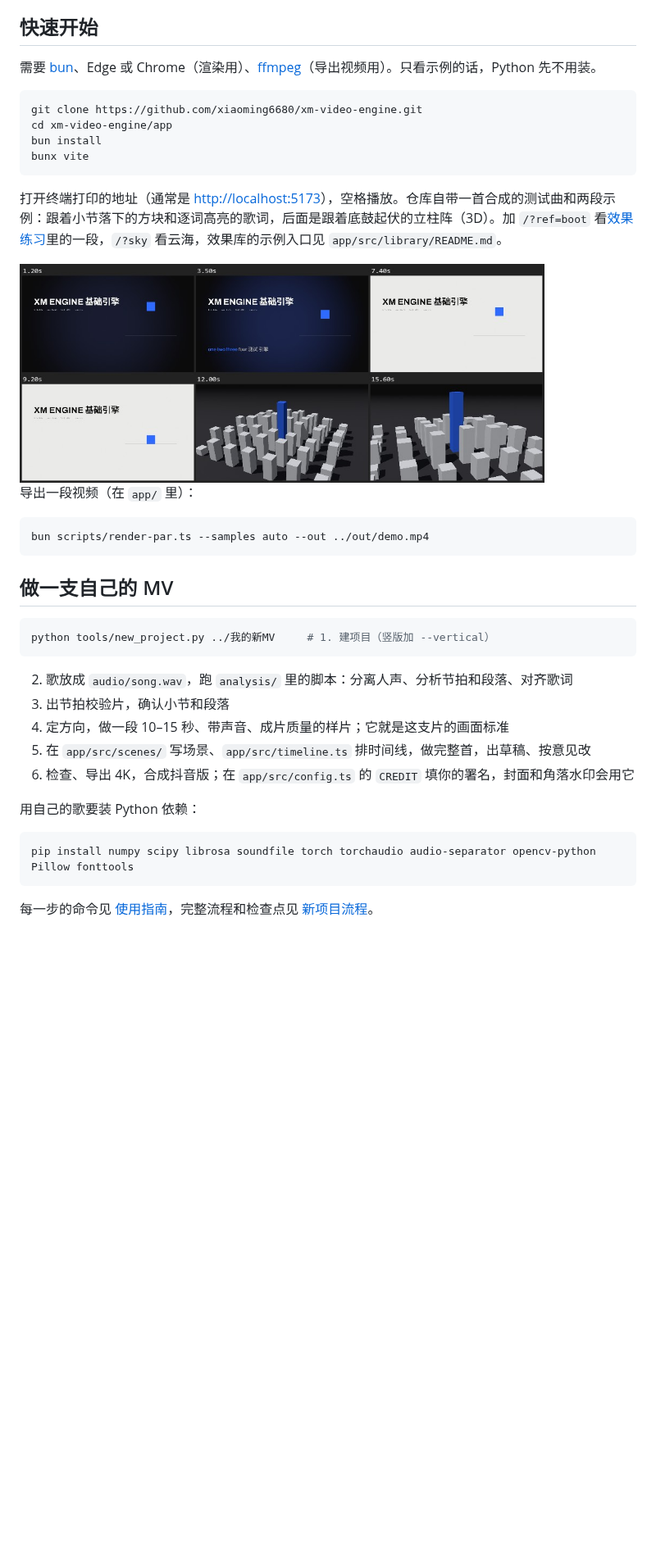
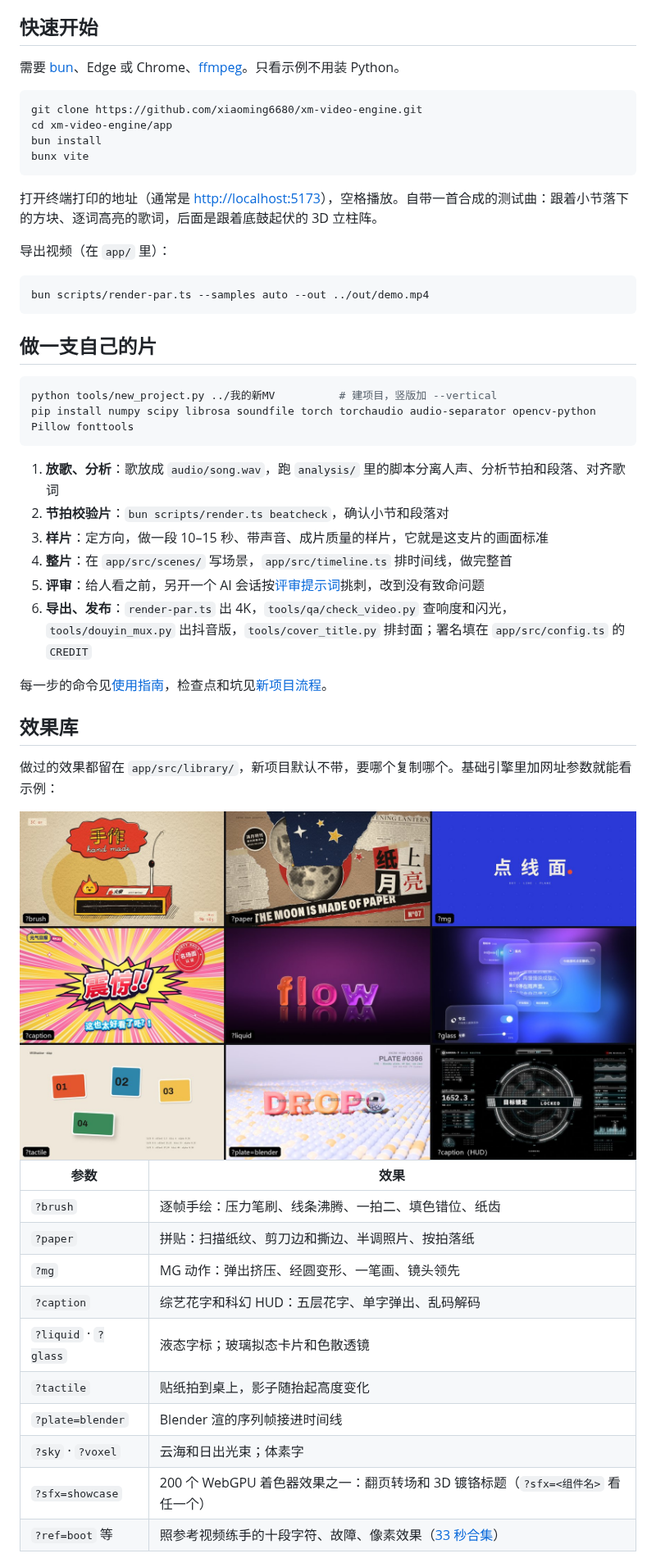
Before and after one commit to xiaoming6680/xm-video-engine, a Markdown page: README.md, the part around one of its changes. Shown at 82% size. Drawn GitHub-style; pictures changed too: docs/images/effects.jpg (added); blank space fills up the shorter version.

````diff
--- a/README.md
+++ b/README.md
@@ -43,7 +60,7 @@
 
 ## 快速开始
 
-需要 [bun](https://bun.sh)、Edge 或 Chrome（渲染用）、[ffmpeg](https://ffmpeg.org)（导出视频用）。只看示例的话，Python 先不用装。
+需要 [bun](https://bun.sh)、Edge 或 Chrome、[ffmpeg](https://ffmpeg.org)。只看示例不用装 Python。
 
 ```bash
 git clone https://github.com/xiaoming6680/xm-video-engine.git
@@ -52,32 +69,46 @@ bun install
 bunx vite
 ```
 
-打开终端打印的地址（通常是 <http://localhost:5173>），空格播放。仓库自带一首合成的测试曲和两段示例：跟着小节落下的方块和逐词高亮的歌词，后面是跟着底鼓起伏的立柱阵（3D）。加 `/?ref=boot` 看[效果练习](#效果练习)里的一段，`/?sky` 看云海，效果库的示例入口见 `app/src/library/README.md`。
+打开终端打印的地址（通常是 <http://localhost:5173>），空格播放。自带一首合成的测试曲：跟着小节落下的方块、逐词高亮的歌词，后面是跟着底鼓起伏的 3D 立柱阵。
 
-<img src="docs/images/demo.jpg" alt="示例场景：跟着小节落下的方块和逐词高亮的歌词" width="640">
-
-导出一段视频（在 `app/` 里）：
+导出视频（在 `app/` 里）：
 
 ```bash
 bun scripts/render-par.ts --samples auto --out ../out/demo.mp4
 ```
 
-## 做一支自己的 MV
+## 做一支自己的片
 
 ```bash
-python tools/new_project.py ../我的新MV     # 1. 建项目（竖版加 --vertical）
-```
-
-2. 歌放成 `audio/song.wav`，跑 `analysis/` 里的脚本：分离人声、分析节拍和段落、对齐歌词
-3. 出节拍校验片，确认小节和段落
-4. 定方向，做一段 10–15 秒、带声音、成片质量的样片；它就是这支片的画面标准
-5. 在 `app/src/scenes/` 写场景、`app/src/timeline.ts` 排时间线，做完整首，出草稿、按意见改
-6. 检查、导出 4K，合成抖音版；在 `app/src/config.ts` 的 `CREDIT` 填你的署名，封面和角落水印会用它
-
-用自己的歌要装 Python 依赖：
-
-```bash
+python tools/new_project.py ../我的新MV          # 建项目，竖版加 --vertical
 pip install numpy scipy librosa soundfile torch torchaudio audio-separator opencv-python Pillow fonttools
 ```
 
-每一步的命令见 [使用指南](docs/使用指南.md)，完整流程和检查点见 [新项目流程](docs/新项目流程.md)。
+1. **放歌、分析**：歌放成 `audio/song.wav`，跑 `analysis/` 里的脚本分离人声、分析节拍和段落、对齐歌词
+2. **节拍校验片**：`bun scripts/render.ts beatcheck`，确认小节和段落对
+3. **样片**：定方向，做一段 10–15 秒、带声音、成片质量的样片，它就是这支片的画面标准
+4. **整片**：在 `app/src/scenes/` 写场景，`app/src/timeline.ts` 排时间线，做完整首
+5. **评审**：给人看之前，另开一个 AI 会话按[评审提示词](docs/评审提示词.md)挑刺，改到没有致命问题
+6. **导出、发布**：`render-par.ts` 出 4K，`tools/qa/check_video.py` 查响度和闪光，`tools/douyin_mux.py` 出抖音版，`tools/cover_title.py` 排封面；署名填在 `app/src/config.ts` 的 `CREDIT`
+
+每一步的命令见[使用指南](docs/使用指南.md)，检查点和坑见[新项目流程](docs/新项目流程.md)。
+
+## 效果库
+
+做过的效果都留在 `app/src/library/`，新项目默认不带，要哪个复制哪个。基础引擎里加网址参数就能看示例：
+
+<img src="docs/images/effects.jpg" alt="效果库示例：手绘火柴和手写标题、拼贴海报、MG 片名、综艺花字、液态字标、玻璃拟态卡片、贴纸拍落、Blender 渲的软糖字母和镀铬球、科幻 HUD" width="880">
+
+| 参数 | 效果 |
+|---|---|
+| `?brush` | 逐帧手绘：压力笔刷、线条沸腾、一拍二、填色错位、纸齿 |
+| `?paper` | 拼贴：扫描纸纹、剪刀边和撕边、半调照片、按拍落纸 |
+| `?mg` | MG 动作：弹出挤压、经圆变形、一笔画、镜头领先 |
+| `?caption` | 综艺花字和科幻 HUD：五层花字、单字弹出、乱码解码 |
+| `?liquid` · `?glass` | 液态字标；玻璃拟态卡片和色散透镜 |
+| `?tactile` | 贴纸拍到桌上，影子随抬起高度变化 |
+| `?plate=blender` | Blender 渲的序列帧接进时间线 |
+| `?sky` · `?voxel` | 云海和日出光束；体素字 |
+| `?sfx=showcase` | 200 个 WebGPU 着色器效果之一：翻页转场和 3D 镀铬标题（`?sfx=<组件名>` 看任一个） |
+| `?ref=boot` 等 | 照参考视频练手的十段字符、故障、像素效果（[33 秒合集](docs/media/ref-demo.mp4)） |
+
````
Also changed, not shown: other parts of README.md (+60 -50 lines), docs/images/ref-demo.jpg (deleted), docs/images/showcase.jpg (deleted), docs/images/works.jpg (added).
